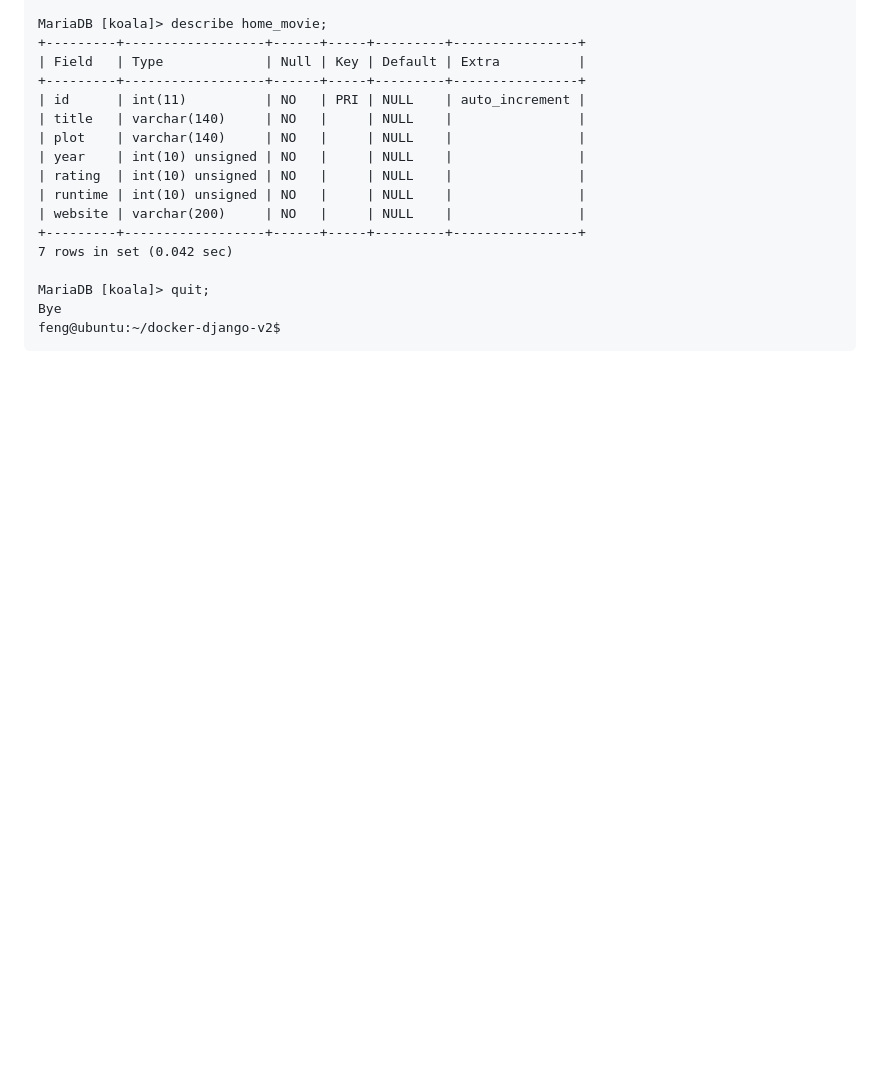
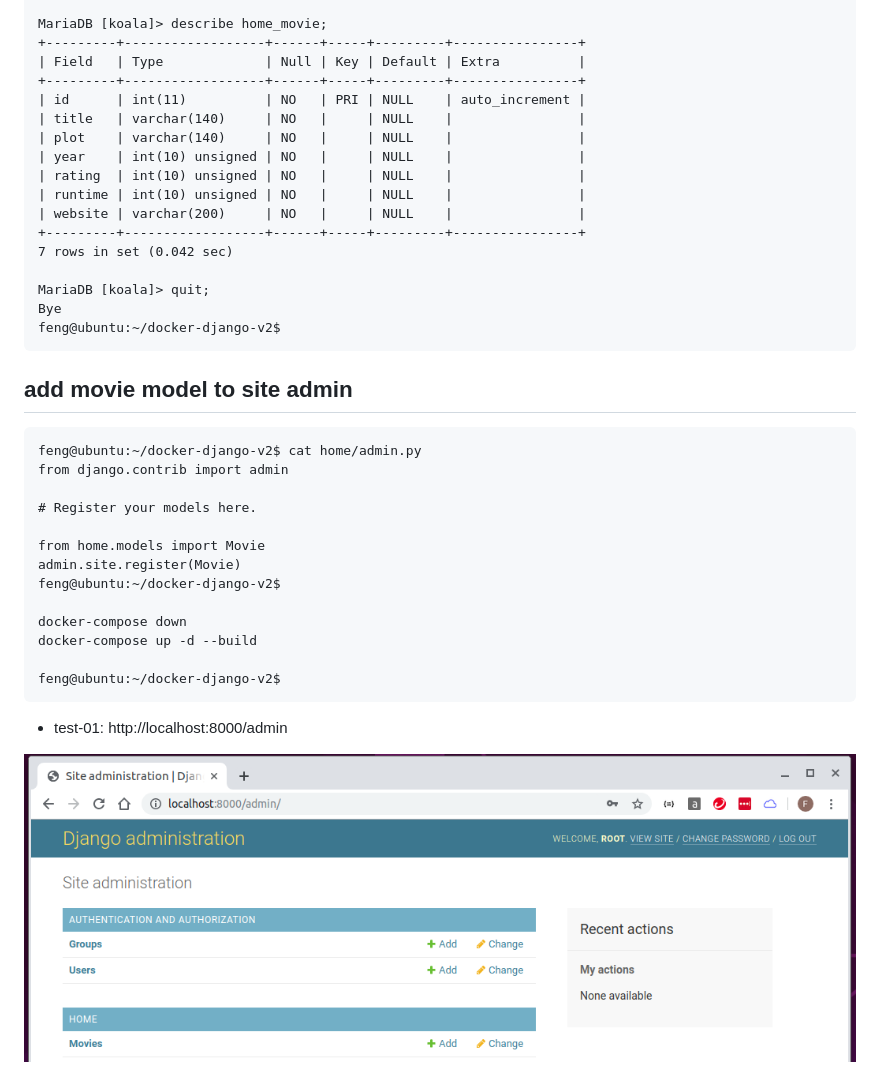
Before and after one commit to fen9li/docker-django-v2, a Markdown page: changelogs/changelog005-home-migrate.md, the part around the change. GitHub-like rendering; pictures changed too: images/koala_add_movie_model_to_admin.png (added); blank space fills up the shorter version.

Commit message:
Changelog005 add movie model to site admin

````diff
--- a/changelogs/changelog005-home-migrate.md
+++ b/changelogs/changelog005-home-migrate.md
@@ -105,3 +105,25 @@ MariaDB [koala]> quit;
 Bye
 feng@ubuntu:~/docker-django-v2$
 ```
+
+## add movie model to site admin
+
+```
+feng@ubuntu:~/docker-django-v2$ cat home/admin.py
+from django.contrib import admin
+
+# Register your models here.
+
+from home.models import Movie
+admin.site.register(Movie)
+feng@ubuntu:~/docker-django-v2$
+
+docker-compose down
+docker-compose up -d --build
+
+feng@ubuntu:~/docker-django-v2$
+```
+
+* test-01: http://localhost:8000/admin
+
+![koala_add_movie_model_to_admin](../images/koala_add_movie_model_to_admin.png)
````
Also changed, not shown: 1 other file.
